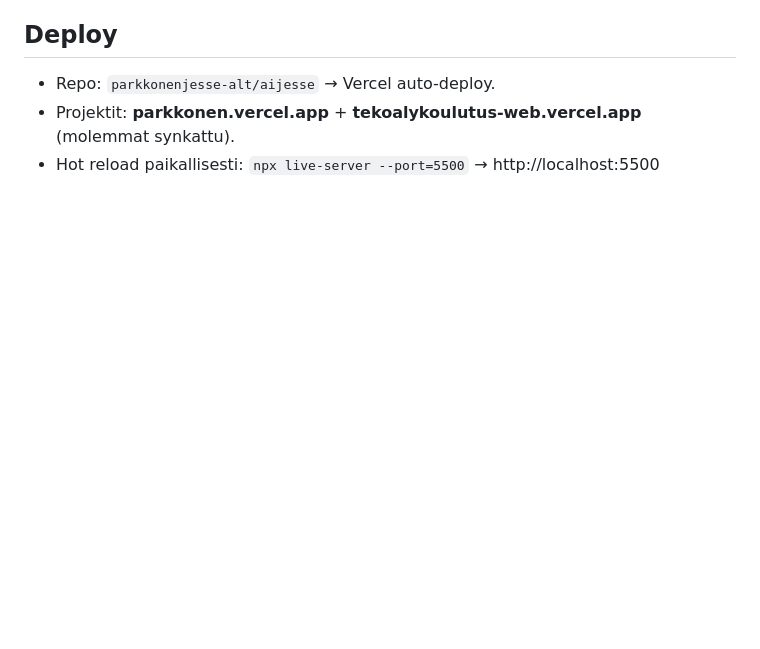
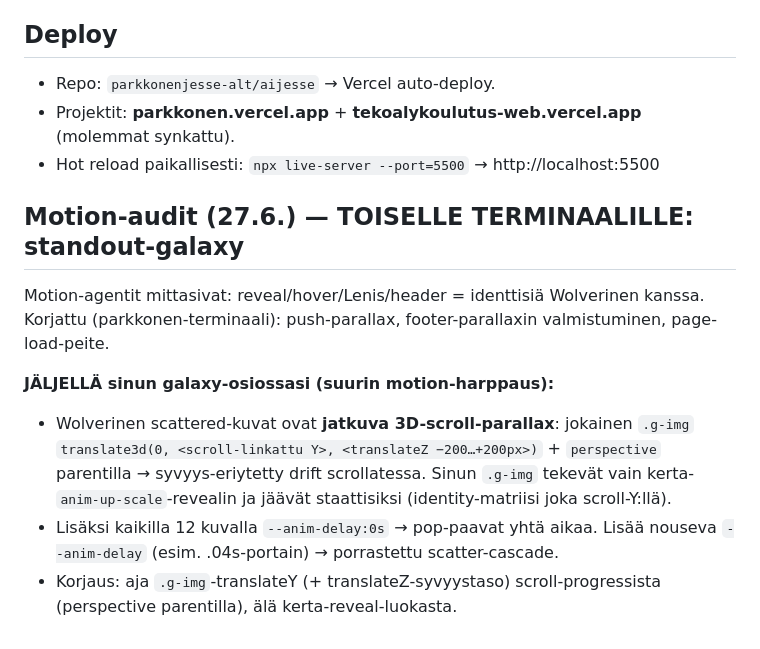
Before and after one commit to parkkonenjesse-alt/aijesse, a Markdown page: STATUS.md, the part around the change. Rendered like a GitHub page; blank space fills up the shorter version.

Commit message:
docs(STATUS): motion-audit-tulokset + galaxy 3D-parallax-suositus toiselle terminaalille

```diff
--- a/STATUS.md
+++ b/STATUS.md
@@ -30,3 +30,11 @@ Sivu on **uskollinen Wolverine Worldwide -replika** rakennettuna heidän **oikea
 - Repo: `parkkonenjesse-alt/aijesse` → Vercel auto-deploy.
 - Projektit: **parkkonen.vercel.app** + **tekoalykoulutus-web.vercel.app** (molemmat synkattu).
 - Hot reload paikallisesti: `npx live-server --port=5500` → http://localhost:5500
+
+## Motion-audit (27.6.) — TOISELLE TERMINAALILLE: standout-galaxy
+Motion-agentit mittasivat: reveal/hover/Lenis/header = identtisiä Wolverinen kanssa. Korjattu (parkkonen-terminaali): push-parallax, footer-parallaxin valmistuminen, page-load-peite.
+
+**JÄLJELLÄ sinun galaxy-osiossasi (suurin motion-harppaus):**
+- Wolverinen scattered-kuvat ovat **jatkuva 3D-scroll-parallax**: jokainen `.g-img` `translate3d(0, <scroll-linkattu Y>, <translateZ −200…+200px>)` + `perspective` parentilla → syvyys-eriytetty drift scrollatessa. Sinun `.g-img` tekevät vain kerta-`anim-up-scale`-revealin ja jäävät staattisiksi (identity-matriisi joka scroll-Y:llä).
+- Lisäksi kaikilla 12 kuvalla `--anim-delay:0s` → pop-paavat yhtä aikaa. Lisää nouseva `--anim-delay` (esim. .04s-portain) → porrastettu scatter-cascade.
+- Korjaus: aja `.g-img`-translateY (+ translateZ-syvyystaso) scroll-progressista (perspective parentilla), älä kerta-reveal-luokasta.
```
